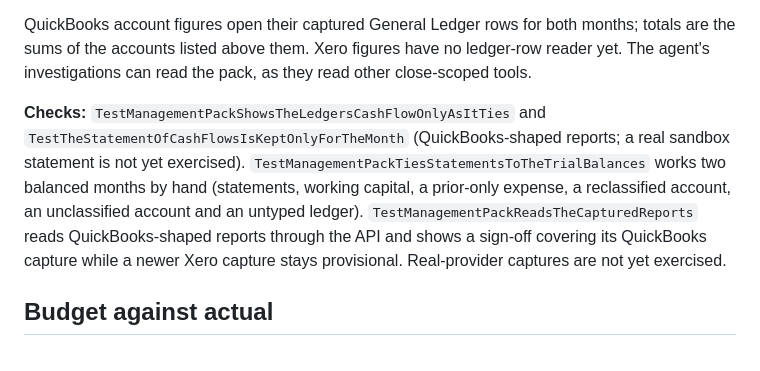
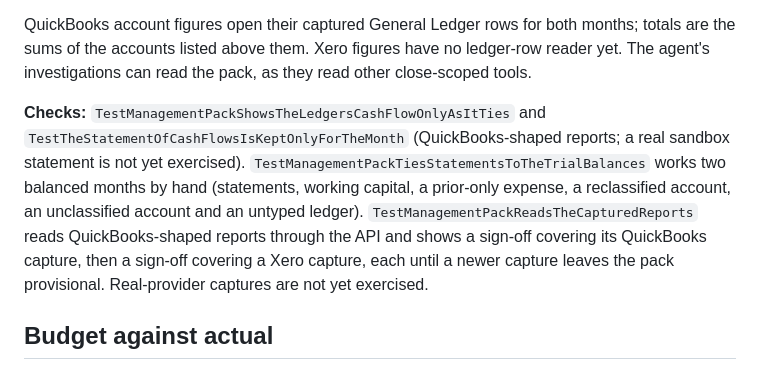
Before and after one commit to pbse/accounting, a Markdown page: docs/management-reports.md, the part around the change. GitHub-like rendering.

Commit message:
Say in the checks that a Xero capture's sign-off is shown too
Co-Authored-By: Claude Opus 5.5 <noreply@anthropic.com>

```diff
--- a/docs/management-reports.md
+++ b/docs/management-reports.md
@@ -15,7 +15,7 @@ Each pack states its entity, period, basis (accrual), currency, capture time and
 
 QuickBooks account figures open their captured General Ledger rows for both months; totals are the sums of the accounts listed above them. Xero figures have no ledger-row reader yet. The agent's investigations can read the pack, as they read other close-scoped tools.
 
-**Checks:** `TestManagementPackShowsTheLedgersCashFlowOnlyAsItTies` and `TestTheStatementOfCashFlowsIsKeptOnlyForTheMonth` (QuickBooks-shaped reports; a real sandbox statement is not yet exercised). `TestManagementPackTiesStatementsToTheTrialBalances` works two balanced months by hand (statements, working capital, a prior-only expense, a reclassified account, an unclassified account and an untyped ledger). `TestManagementPackReadsTheCapturedReports` reads QuickBooks-shaped reports through the API and shows a sign-off covering its QuickBooks capture while a newer Xero capture stays provisional. Real-provider captures are not yet exercised.
+**Checks:** `TestManagementPackShowsTheLedgersCashFlowOnlyAsItTies` and `TestTheStatementOfCashFlowsIsKeptOnlyForTheMonth` (QuickBooks-shaped reports; a real sandbox statement is not yet exercised). `TestManagementPackTiesStatementsToTheTrialBalances` works two balanced months by hand (statements, working capital, a prior-only expense, a reclassified account, an unclassified account and an untyped ledger). `TestManagementPackReadsTheCapturedReports` reads QuickBooks-shaped reports through the API and shows a sign-off covering its QuickBooks capture, then a sign-off covering a Xero capture, each until a newer capture leaves the pack provisional. Real-provider captures are not yet exercised.
 
 ## Budget against actual
 
```
